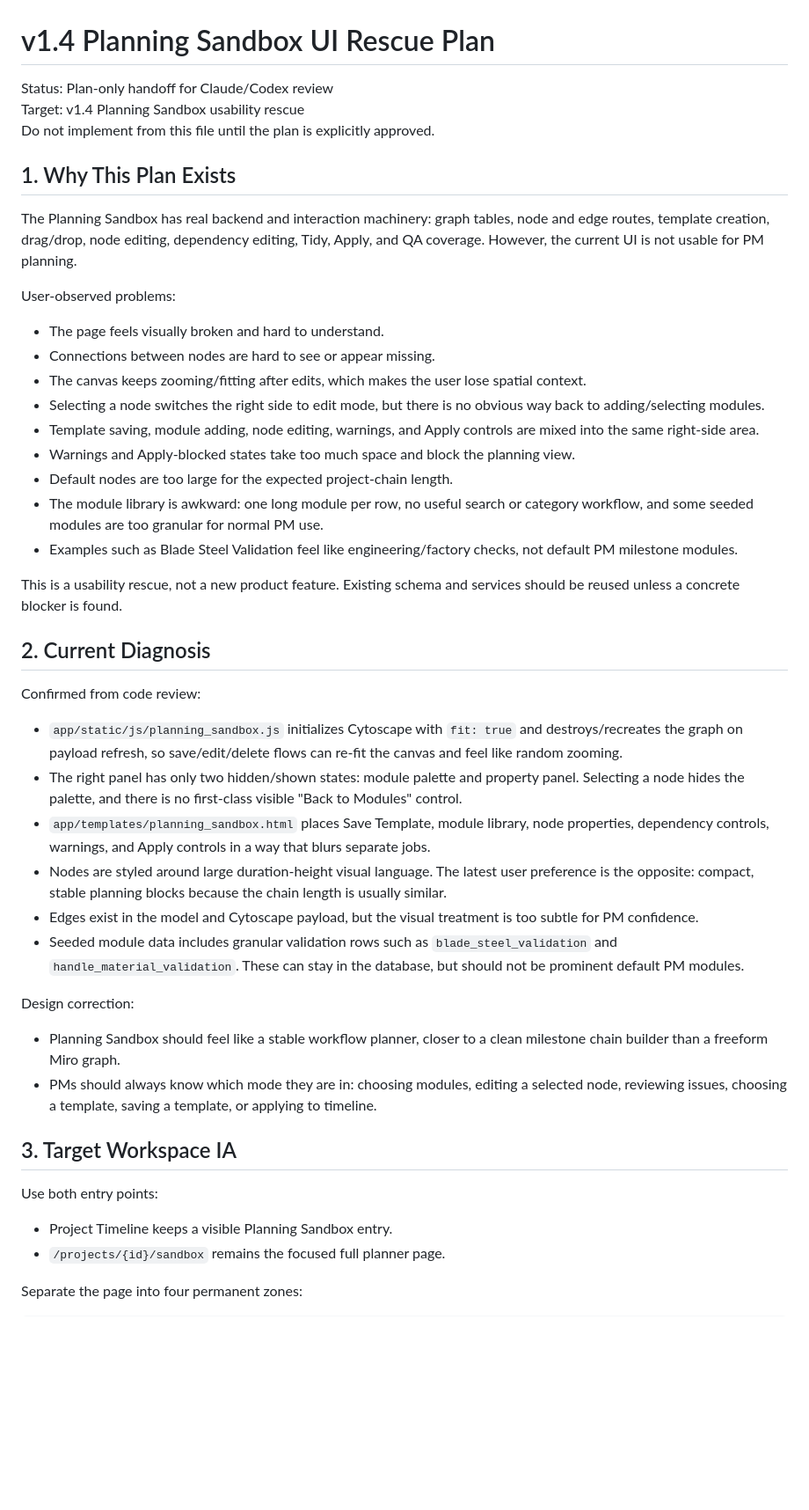
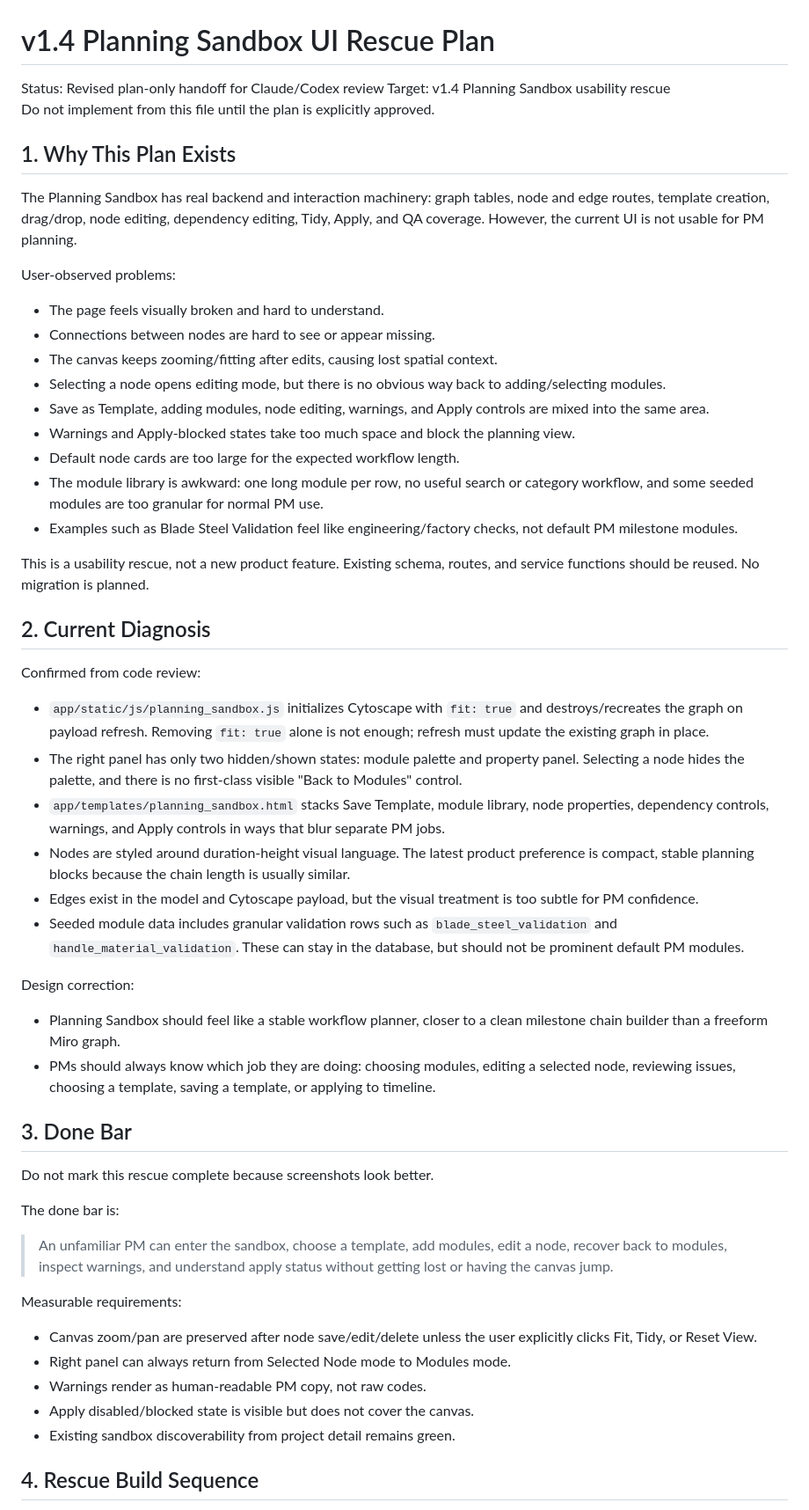
Before and after one commit to DanZ1111/pm-assistant-agent, a Markdown page: V14_SANDBOX_UI_RESCUE_PLAN.md, the part around one of its changes. Shown at 88% size. Drawn GitHub-style; blank space fills up the shorter version.

```diff
--- a/V14_SANDBOX_UI_RESCUE_PLAN.md
+++ b/V14_SANDBOX_UI_RESCUE_PLAN.md
@@ -1,6 +1,6 @@
 # v1.4 Planning Sandbox UI Rescue Plan
 
-Status: Plan-only handoff for Claude/Codex review
+Status: Revised plan-only handoff for Claude/Codex review
 Target: v1.4 Planning Sandbox usability rescue
 Do not implement from this file until the plan is explicitly approved.
 
@@ -15,39 +15,38 @@ User-observed problems:
 
 - The page feels visually broken and hard to understand.
 - Connections between nodes are hard to see or appear missing.
-- The canvas keeps zooming/fitting after edits, which makes the user lose
-  spatial context.
-- Selecting a node switches the right side to edit mode, but there is no
-  obvious way back to adding/selecting modules.
-- Template saving, module adding, node editing, warnings, and Apply controls
-  are mixed into the same right-side area.
+- The canvas keeps zooming/fitting after edits, causing lost spatial context.
+- Selecting a node opens editing mode, but there is no obvious way back to
+  adding/selecting modules.
+- Save as Template, adding modules, node editing, warnings, and Apply controls
+  are mixed into the same area.
 - Warnings and Apply-blocked states take too much space and block the planning
   view.
-- Default nodes are too large for the expected project-chain length.
+- Default node cards are too large for the expected workflow length.
 - The module library is awkward: one long module per row, no useful search or
   category workflow, and some seeded modules are too granular for normal PM use.
 - Examples such as Blade Steel Validation feel like engineering/factory checks,
   not default PM milestone modules.
 
-This is a usability rescue, not a new product feature. Existing schema and
-services should be reused unless a concrete blocker is found.
+This is a usability rescue, not a new product feature. Existing schema, routes,
+and service functions should be reused. No migration is planned.
 
 ## 2. Current Diagnosis
 
 Confirmed from code review:
 
 - `app/static/js/planning_sandbox.js` initializes Cytoscape with `fit: true`
-  and destroys/recreates the graph on payload refresh, so save/edit/delete
-  flows can re-fit the canvas and feel like random zooming.
+  and destroys/recreates the graph on payload refresh. Removing `fit: true`
+  alone is not enough; refresh must update the existing graph in place.
 - The right panel has only two hidden/shown states: module palette and property
   panel. Selecting a node hides the palette, and there is no first-class
   visible "Back to Modules" control.
-- `app/templates/planning_sandbox.html` places Save Template, module library,
-  node properties, dependency controls, warnings, and Apply controls in a way
-  that blurs separate jobs.
-- Nodes are styled around large duration-height visual language. The latest
-  user preference is the opposite: compact, stable planning blocks because the
-  chain length is usually similar.
+- `app/templates/planning_sandbox.html` stacks Save Template, module library,
+  node properties, dependency controls, warnings, and Apply controls in ways
+  that blur separate PM jobs.
+- Nodes are styled around duration-height visual language. The latest product
+  preference is compact, stable planning blocks because the chain length is
+  usually similar.
 - Edges exist in the model and Cytoscape payload, but the visual treatment is
   too subtle for PM confidence.
 - Seeded module data includes granular validation rows such as
@@ -58,15 +57,28 @@ Design correction:
 
 - Planning Sandbox should feel like a stable workflow planner, closer to a
   clean milestone chain builder than a freeform Miro graph.
-- PMs should always know which mode they are in: choosing modules, editing a
+- PMs should always know which job they are doing: choosing modules, editing a
   selected node, reviewing issues, choosing a template, saving a template, or
   applying to timeline.
 
-## 3. Target Workspace IA
+## 3. Done Bar
 
-Use both entry points:
+Do not mark this rescue complete because screenshots look better.
 
-- Project Timeline keeps a visible Planning Sandbox entry.
-- `/projects/{id}/sandbox` remains the focused full planner page.
+The done bar is:
 
-Separate the page into four permanent zones:
+> An unfamiliar PM can enter the sandbox, choose a template, add modules, edit
+> a node, recover back to modules, inspect warnings, and understand apply
+> status without getting lost or having the canvas jump.
+
+Measurable requirements:
+
+- Canvas zoom/pan are preserved after node save/edit/delete unless the user
+  explicitly clicks Fit, Tidy, or Reset View.
+- Right panel can always return from Selected Node mode to Modules mode.
+- Warnings render as human-readable PM copy, not raw codes.
+- Apply disabled/blocked state is visible but does not cover the canvas.
+- Existing sandbox discoverability from project detail remains green.
+
+## 4. Rescue Build Sequence
+
```
Also changed, not shown: other parts of V14_SANDBOX_UI_RESCUE_PLAN.md (+140 -134 lines).
